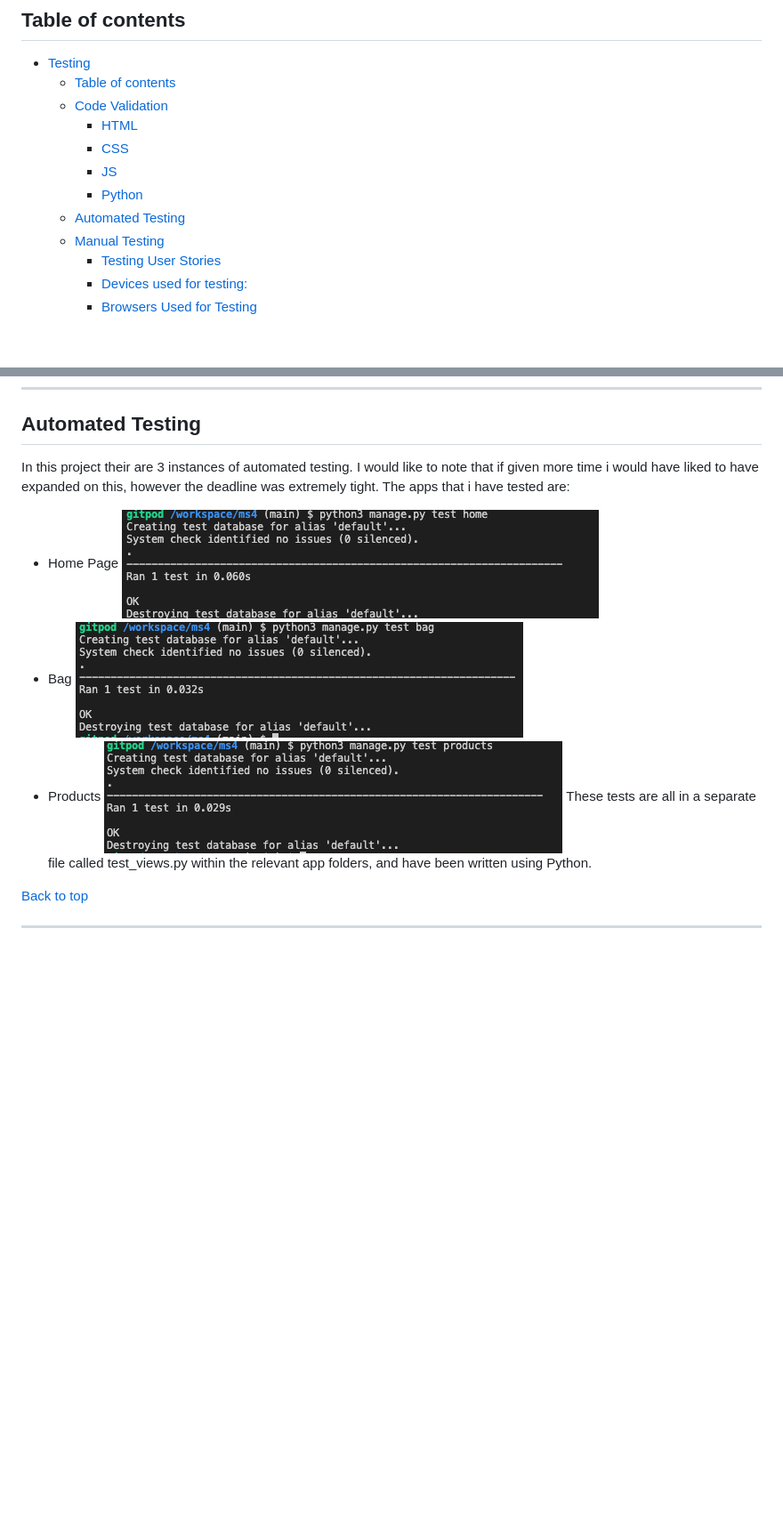
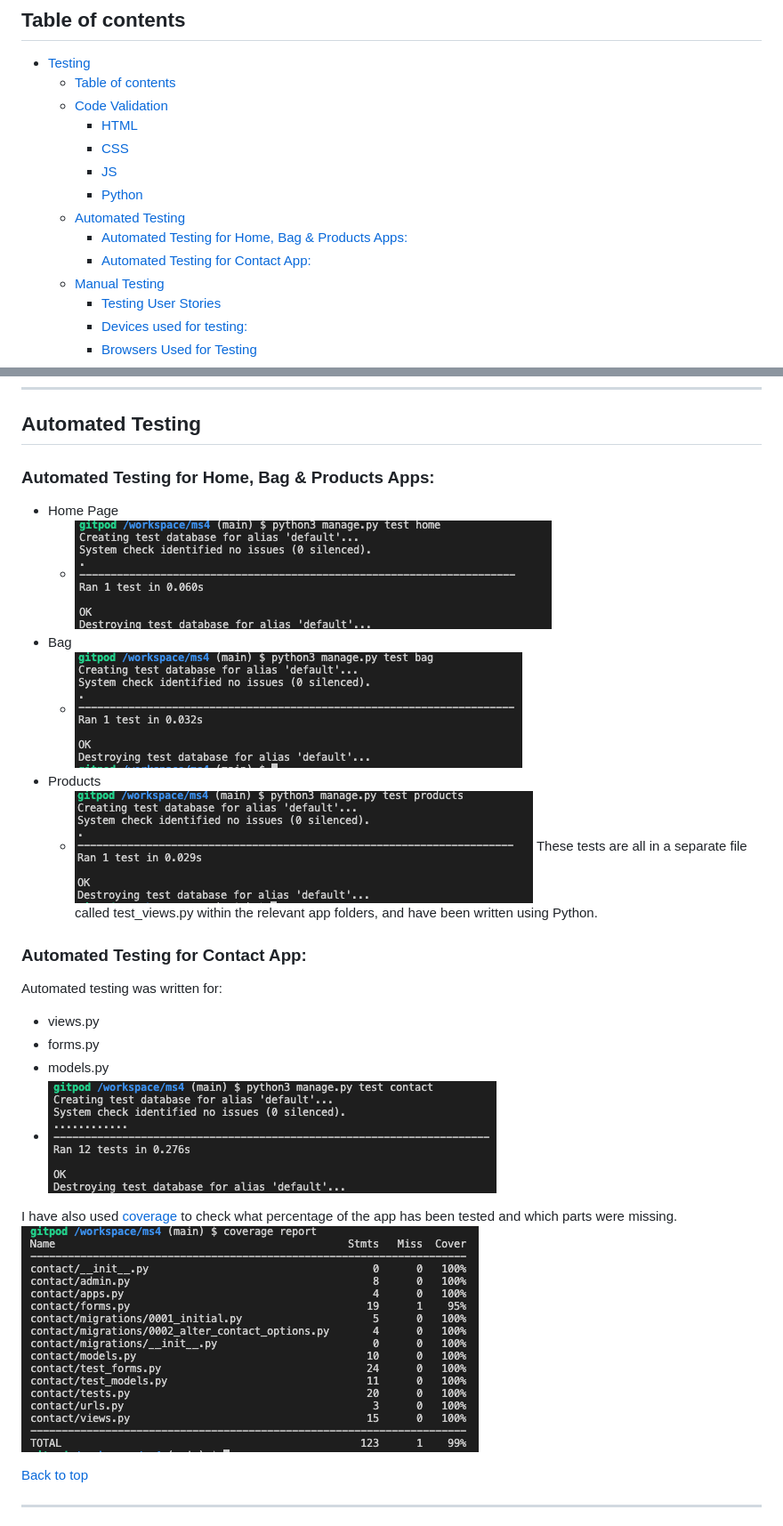
Before and after one commit to Code-Institute-Submissions/mariamar95-ms4_FebResub, a Markdown page: TESTING.md, 2 parts joined by grey strips. Shown: that part at 89% size. GitHub-like rendering; pictures changed too: documentation/contact-test-coverage.png (added), documentation/test-contact.png (added); blank space fills up the shorter version.

Commit message:
documented automated testing for contact app on TESTING.md

```diff
--- a/TESTING.md
+++ b/TESTING.md
@@ -10,6 +10,8 @@
     - [JS](#js)
     - [Python](#python)
   - [Automated Testing](#automated-testing)
+    - [Automated Testing for Home, Bag \& Products Apps:](#automated-testing-for-home-bag--products-apps)
+    - [Automated Testing for Contact App:](#automated-testing-for-contact-app)
   - [Manual Testing](#manual-testing)
     - [Testing User Stories](#testing-user-stories)
     - [Devices used for testing:](#devices-used-for-testing)
@@ -155,15 +157,25 @@ All `E501 line too long` results were fixed
 ---
 
 ## Automated Testing
-In this project their are 3 instances of automated testing. I would like to note that if given more time i would have liked to have expanded on this, however the deadline was extremely tight.
-The apps that i have tested are:
-  - Home Page
-   ![](documentation/test-home.png)
-  - Bag
-   ![](documentation/test-bag.png)
-  - Products
-   ![](documentation/test-products.png)
+### Automated Testing for Home, Bag & Products Apps:
+
+- Home Page
+  - ![](documentation/test-home.png)
+- Bag
+  - ![](documentation/test-bag.png)
+- Products
+  - ![](documentation/test-products.png)
 These tests are all in a separate file called test_views.py within the relevant app folders, and have been written using Python.
+
+### Automated Testing for Contact App:
+Automated testing was written for:
+- views.py
+- forms.py
+- models.py
+- ![](documentation/test-contact.png)
+
+I have also used [coverage](https://pypi.org/project/coverage/) to check what percentage of the app has been tested and which parts were missing.
+![](documentation/contact-test-coverage.png)
 
 [Back to top](#Table-of-contents)
 
```
Also changed, not shown: 1 other file.
